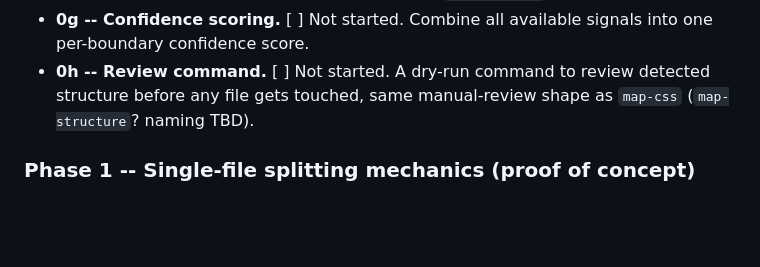
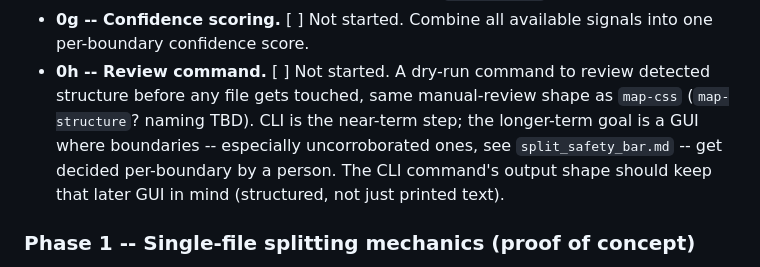
Before and after one commit to jbliley/ebook_fix, a Markdown page: docs/xhtml_recoder_plan.md, the part around the change. Rendered like a GitHub page; blank space fills up the shorter version.

Commit message:
Updated plan

```diff
--- a/docs/xhtml_recoder_plan.md
+++ b/docs/xhtml_recoder_plan.md
@@ -79,7 +79,11 @@ its own. Status of each tracked here as they're done.
 - **0h -- Review command.** [ ] Not started.
   A dry-run command to review detected structure before any file gets
   touched, same manual-review shape as `map-css`
-  (`map-structure`? naming TBD).
+  (`map-structure`? naming TBD). CLI is the near-term step; the
+  longer-term goal is a GUI where boundaries -- especially
+  uncorroborated ones, see `split_safety_bar.md` -- get decided
+  per-boundary by a person. The CLI command's output shape should
+  keep that later GUI in mind (structured, not just printed text).
 
 ### Phase 1 -- Single-file splitting mechanics (proof of concept)
 - Given one XHTML file + a set of confirmed boundaries, produce N
```
Also changed, not shown: docs/split_safety_bar.md (+19 -20 lines).
